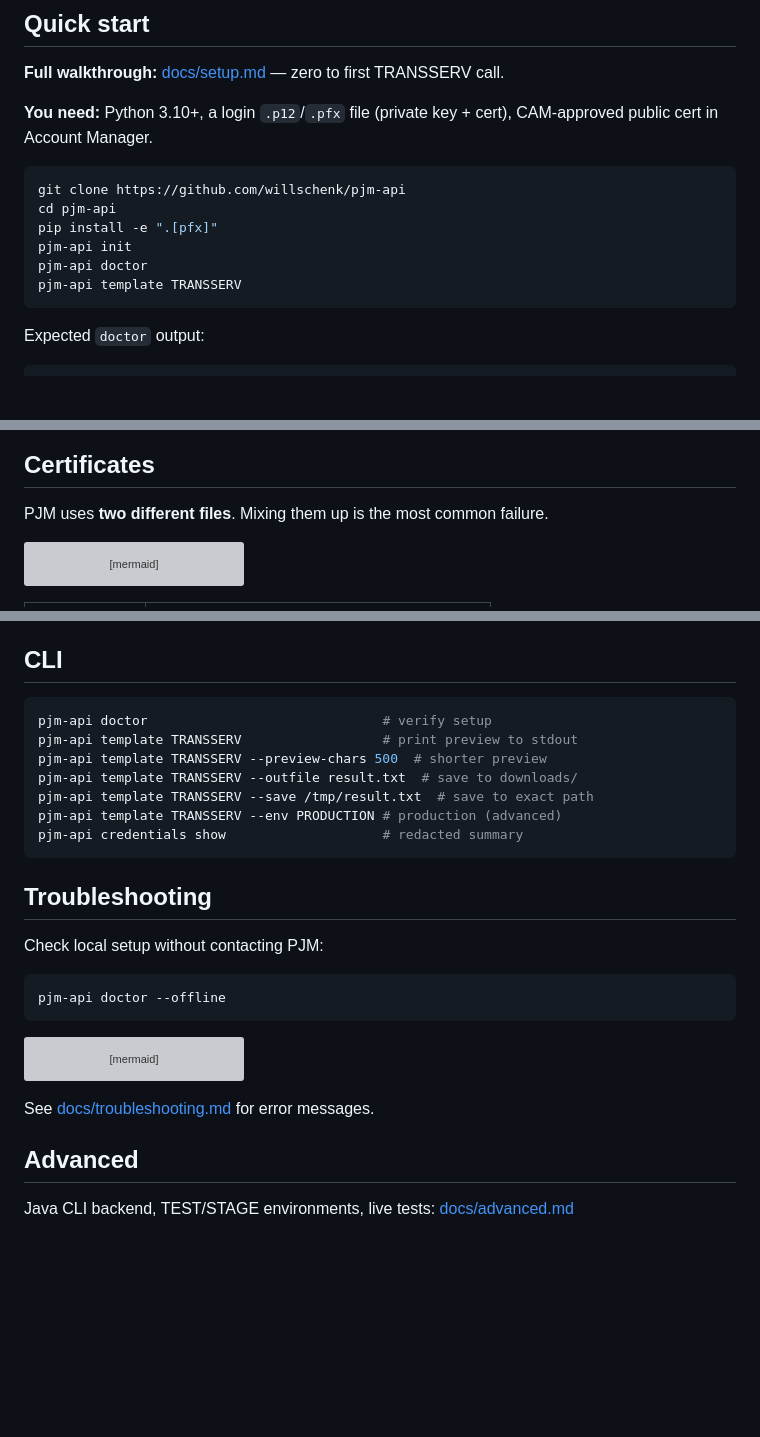
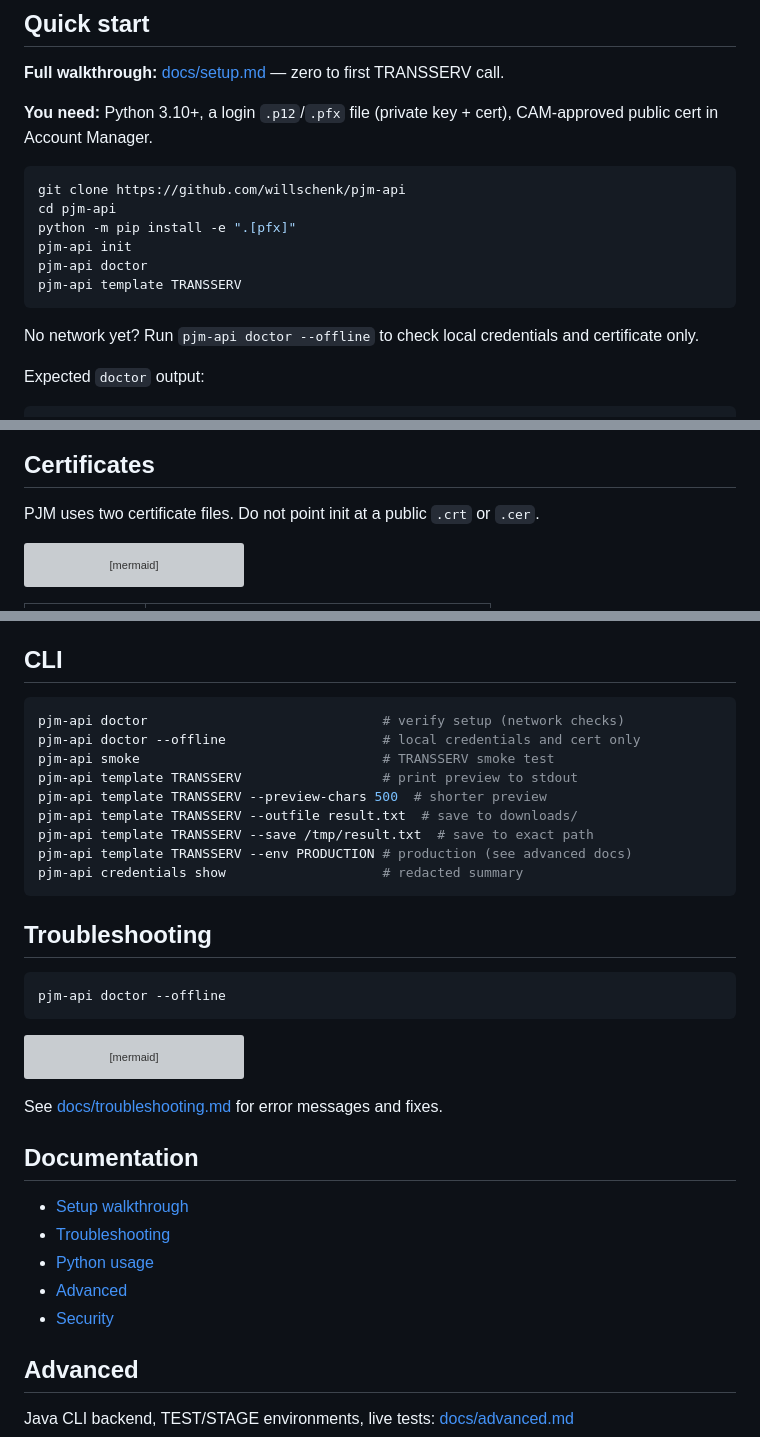
Before and after one commit to willschenk/pjm-api, a Markdown page: README.md, 3 parts joined by grey strips. Drawn GitHub-style; blank space fills up the shorter version; grey boxes are pictures that could not be loaded.

Commit message:
Align README with finalized CLI workflow
Co-authored-by: Cursor <cursoragent@cursor.com>

````diff
--- a/README.md
+++ b/README.md
@@ -11,11 +11,13 @@ Python client for PJM OASIS. Unofficial — not affiliated with PJM.
 ```bash
 git clone https://github.com/willschenk/pjm-api
 cd pjm-api
-pip install -e ".[pfx]"
+python -m pip install -e ".[pfx]"
 pjm-api init
 pjm-api doctor
 pjm-api template TRANSSERV
 ```
+
+No network yet? Run `pjm-api doctor --offline` to check local credentials and certificate only.
 
 Expected `doctor` output:
 
@@ -49,7 +51,7 @@ sequenceDiagram
 
 ## Certificates
 
-PJM uses **two different files**. Mixing them up is the most common failure.
+PJM uses two certificate files. Do not point init at a public `.crt` or `.cer`.
 
 ```mermaid
 flowchart LR
@@ -82,18 +84,18 @@ See [docs/python-usage.md](docs/python-usage.md) for template queries, saving re
 ## CLI
 
 ```bash
-pjm-api doctor                              # verify setup
+pjm-api doctor                              # verify setup (network checks)
+pjm-api doctor --offline                    # local credentials and cert only
+pjm-api smoke                               # TRANSSERV smoke test
 pjm-api template TRANSSERV                  # print preview to stdout
 pjm-api template TRANSSERV --preview-chars 500  # shorter preview
 pjm-api template TRANSSERV --outfile result.txt  # save to downloads/
 pjm-api template TRANSSERV --save /tmp/result.txt  # save to exact path
-pjm-api template TRANSSERV --env PRODUCTION # production (advanced)
+pjm-api template TRANSSERV --env PRODUCTION # production (see advanced docs)
 pjm-api credentials show                    # redacted summary
 ```
 
 ## Troubleshooting
-
-Check local setup without contacting PJM:
 
 ```bash
 pjm-api doctor --offline
@@ -112,7 +114,15 @@ flowchart TD
     s4 -->|yes| f5["check username and password"]
 ```
 
-See [docs/troubleshooting.md](docs/troubleshooting.md) for error messages.
+See [docs/troubleshooting.md](docs/troubleshooting.md) for error messages and fixes.
+
+## Documentation
+
+- [Setup walkthrough](docs/setup.md)
+- [Troubleshooting](docs/troubleshooting.md)
+- [Python usage](docs/python-usage.md)
+- [Advanced](docs/advanced.md)
+- [Security](SECURITY.md)
 
 ## Advanced
 
````
